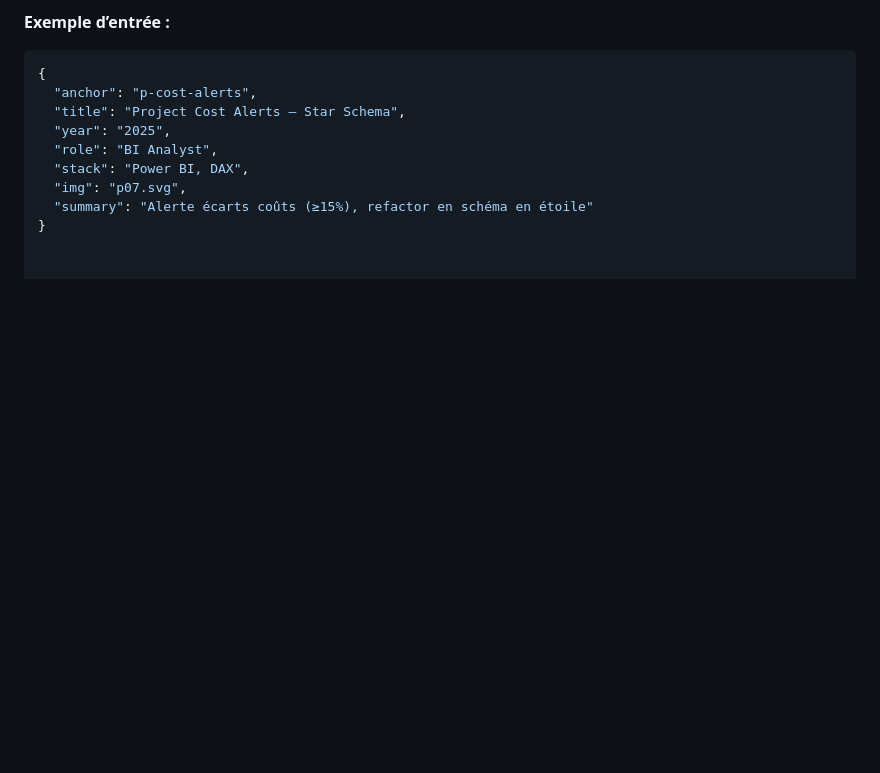
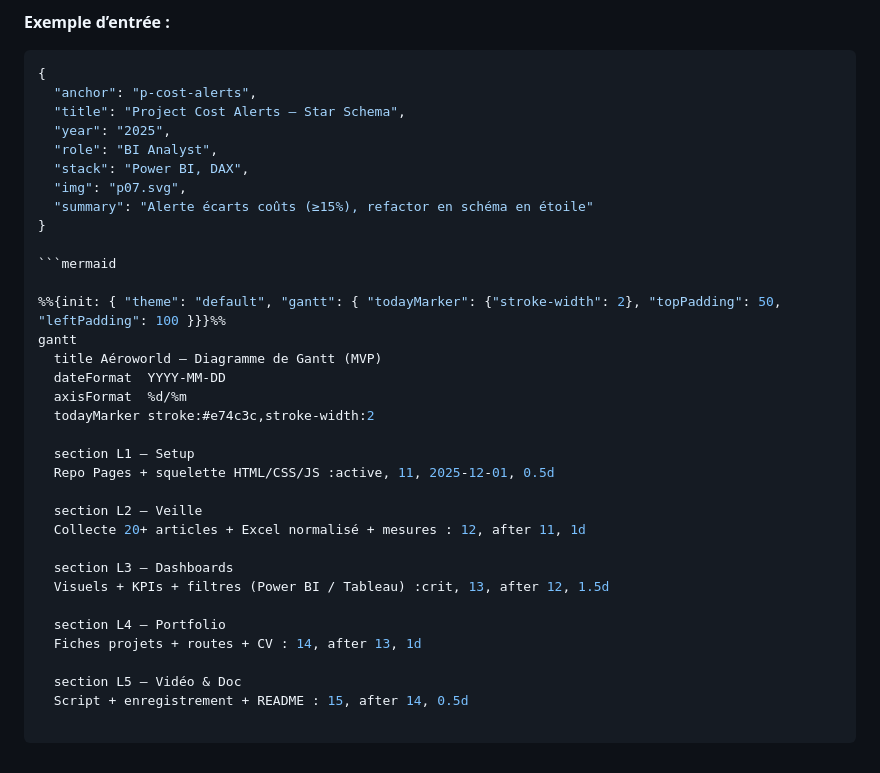
Before and after one commit to MaterWWelon/mathieubellini.github.io, a Markdown page: README.md, the part around the change. Drawn GitHub-style; blank space fills up the shorter version.

````diff
--- a/README.md
+++ b/README.md
@@ -92,3 +92,29 @@ Utiliser [`/data/projects.json`](data/projects.json) — le script embarqué rem
   "img": "p07.svg",
   "summary": "Alerte écarts coûts (≥15%), refactor en schéma en étoile"
 }
+
+```mermaid
+
+%%{init: { "theme": "default", "gantt": { "todayMarker": {"stroke-width": 2}, "topPadding": 50, "leftPadding": 100 }}}%%
+gantt
+  title Aéroworld — Diagramme de Gantt (MVP)
+  dateFormat  YYYY-MM-DD
+  axisFormat  %d/%m
+  todayMarker stroke:#e74c3c,stroke-width:2
+
+  section L1 — Setup
+  Repo Pages + squelette HTML/CSS/JS :active, 11, 2025-12-01, 0.5d
+
+  section L2 — Veille
+  Collecte 20+ articles + Excel normalisé + mesures : 12, after 11, 1d
+
+  section L3 — Dashboards
+  Visuels + KPIs + filtres (Power BI / Tableau) :crit, 13, after 12, 1.5d
+
+  section L4 — Portfolio
+  Fiches projets + routes + CV : 14, after 13, 1d
+
+  section L5 — Vidéo & Doc
+  Script + enregistrement + README : 15, after 14, 0.5d
+
+```
````
